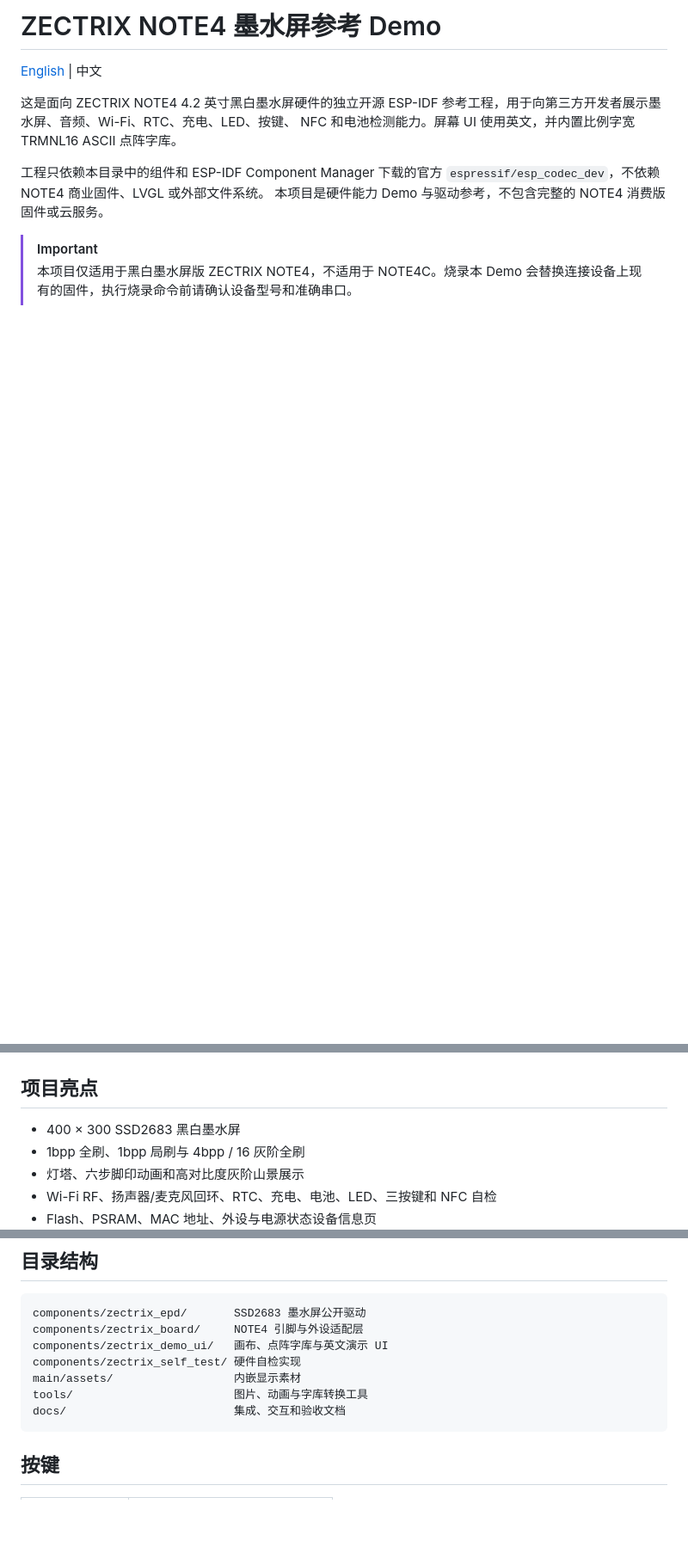
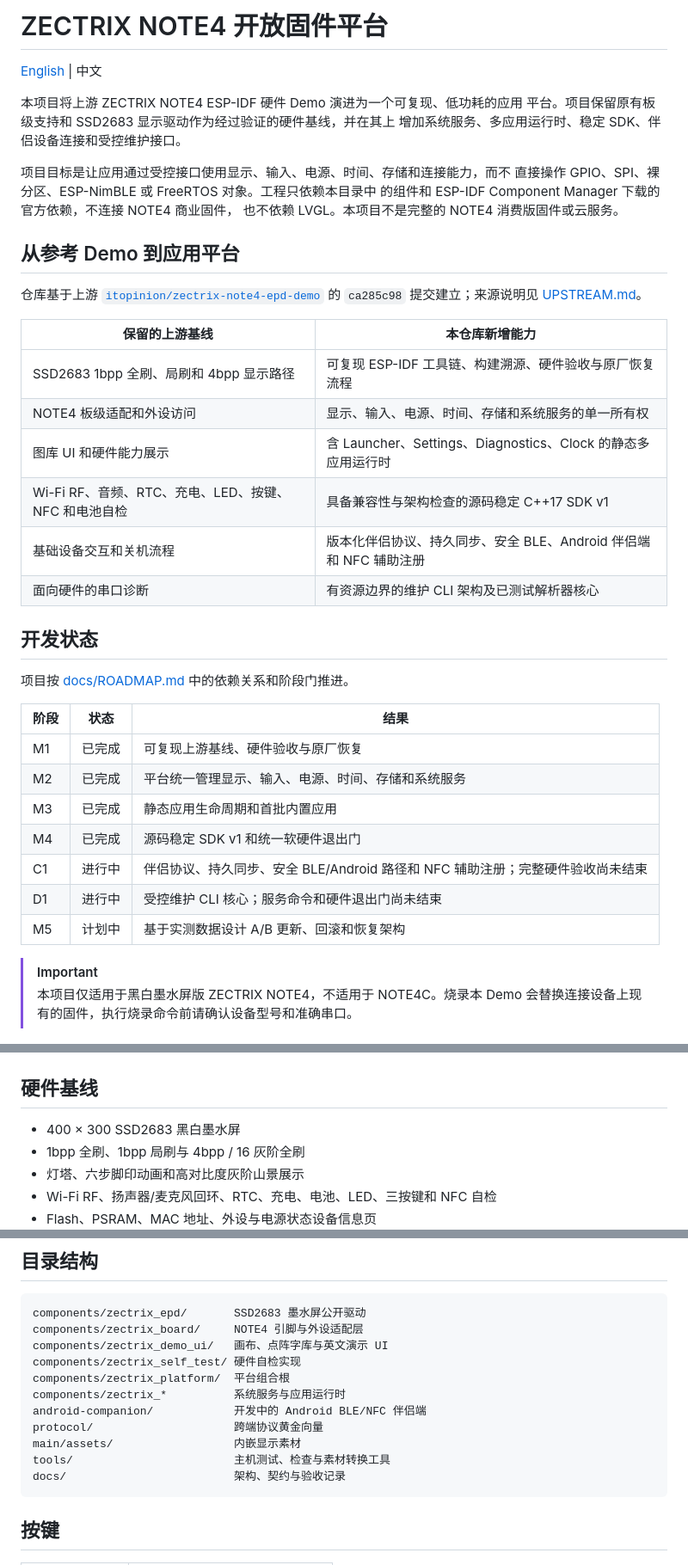
Before and after one commit to Tinnci/zectrix-note4-platform, a Markdown page: README_zh.md, 3 parts joined by grey strips. Shown at 86% size. GitHub-like rendering; blank space fills up the shorter version.

````diff
--- a/README_zh.md
+++ b/README_zh.md
@@ -1,14 +1,44 @@
-# ZECTRIX NOTE4 墨水屏参考 Demo
+# ZECTRIX NOTE4 开放固件平台
 
 [English](README.md) | 中文
 
-这是面向 ZECTRIX NOTE4 4.2 英寸黑白墨水屏硬件的独立开源 ESP-IDF
-参考工程，用于向第三方开发者展示墨水屏、音频、Wi-Fi、RTC、充电、LED、按键、
-NFC 和电池检测能力。屏幕 UI 使用英文，并内置比例字宽 TRMNL16 ASCII 点阵字库。
+本项目将上游 ZECTRIX NOTE4 ESP-IDF 硬件 Demo 演进为一个可复现、低功耗的应用
+平台。项目保留原有板级支持和 SSD2683 显示驱动作为经过验证的硬件基线，并在其上
+增加系统服务、多应用运行时、稳定 SDK、伴侣设备连接和受控维护接口。
 
-工程只依赖本目录中的组件和 ESP-IDF Component Manager 下载的官方
-`espressif/esp_codec_dev`，不依赖 NOTE4 商业固件、LVGL 或外部文件系统。
-本项目是硬件能力 Demo 与驱动参考，不包含完整的 NOTE4 消费版固件或云服务。
+项目目标是让应用通过受控接口使用显示、输入、电源、时间、存储和连接能力，而不
+直接操作 GPIO、SPI、裸分区、ESP-NimBLE 或 FreeRTOS 对象。工程只依赖本目录中
+的组件和 ESP-IDF Component Manager 下载的官方依赖，不连接 NOTE4 商业固件，
+也不依赖 LVGL。本项目不是完整的 NOTE4 消费版固件或云服务。
+
+## 从参考 Demo 到应用平台
+
+仓库基于上游
+[`itopinion/zectrix-note4-epd-demo`](https://github.com/itopinion/zectrix-note4-epd-demo)
+的 `ca285c98` 提交建立；来源说明见 [UPSTREAM.md](UPSTREAM.md)。
+
+| 保留的上游基线 | 本仓库新增能力 |
+| --- | --- |
+| SSD2683 1bpp 全刷、局刷和 4bpp 显示路径 | 可复现 ESP-IDF 工具链、构建溯源、硬件验收与原厂恢复流程 |
+| NOTE4 板级适配和外设访问 | 显示、输入、电源、时间、存储和系统服务的单一所有权 |
+| 图库 UI 和硬件能力展示 | 含 Launcher、Settings、Diagnostics、Clock 的静态多应用运行时 |
+| Wi-Fi RF、音频、RTC、充电、LED、按键、NFC 和电池自检 | 具备兼容性与架构检查的源码稳定 C++17 SDK v1 |
+| 基础设备交互和关机流程 | 版本化伴侣协议、持久同步、安全 BLE、Android 伴侣端和 NFC 辅助注册 |
+| 面向硬件的串口诊断 | 有资源边界的维护 CLI 架构及已测试解析器核心 |
+
+## 开发状态
+
+项目按 [docs/ROADMAP.md](docs/ROADMAP.md) 中的依赖关系和阶段门推进。
+
+| 阶段 | 状态 | 结果 |
+| --- | --- | --- |
+| M1 | 已完成 | 可复现上游基线、硬件验收与原厂恢复 |
+| M2 | 已完成 | 平台统一管理显示、输入、电源、时间、存储和系统服务 |
+| M3 | 已完成 | 静态应用生命周期和首批内置应用 |
+| M4 | 已完成 | 源码稳定 SDK v1 和统一软硬件退出门 |
+| C1 | 进行中 | 伴侣协议、持久同步、安全 BLE/Android 路径和 NFC 辅助注册；完整硬件验收尚未结束 |
+| D1 | 进行中 | 受控维护 CLI 核心；服务命令和硬件退出门尚未结束 |
+| M5 | 计划中 | 基于实测数据设计 A/B 更新、回滚和恢复架构 |
 
 > [!IMPORTANT]
 > 本项目仅适用于黑白墨水屏版 ZECTRIX NOTE4，不适用于 NOTE4C。烧录本 Demo
@@ -16,7 +46,7 @@ NFC 和电池检测能力。屏幕 UI 使用英文，并内置比例字宽 TRMNL
 
 ![脚印局刷动画预览](main/assets/snow_path_footprints_preview.png)
 
-## 项目亮点
+## 硬件基线
 
 - 400 × 300 SSD2683 黑白墨水屏
 - 1bpp 全刷、1bpp 局刷与 4bpp / 16 灰阶全刷
@@ -48,9 +78,13 @@ components/zectrix_epd/       SSD2683 墨水屏公开驱动
 components/zectrix_board/     NOTE4 引脚与外设适配层
 components/zectrix_demo_ui/   画布、点阵字库与英文演示 UI
 components/zectrix_self_test/ 硬件自检实现
+components/zectrix_platform/  平台组合根
+components/zectrix_*          系统服务与应用运行时
+android-companion/            开发中的 Android BLE/NFC 伴侣端
+protocol/                     跨端协议黄金向量
 main/assets/                  内嵌显示素材
-tools/                        图片、动画与字库转换工具
-docs/                         集成、交互和验收文档
+tools/                        主机测试、检查与素材转换工具
+docs/                         架构、契约与验收记录
 ```
 
 ## 按键
````
Also changed, not shown: README.md (+48 -16 lines), docs/ROADMAP.md (+4 -1 lines).
